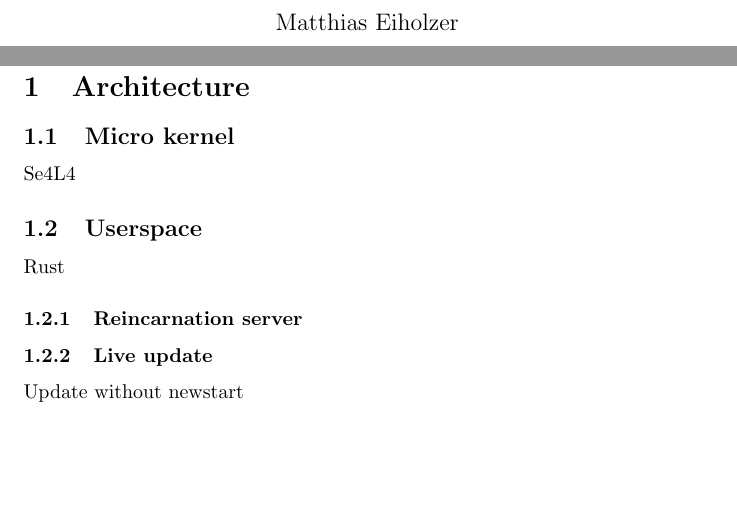
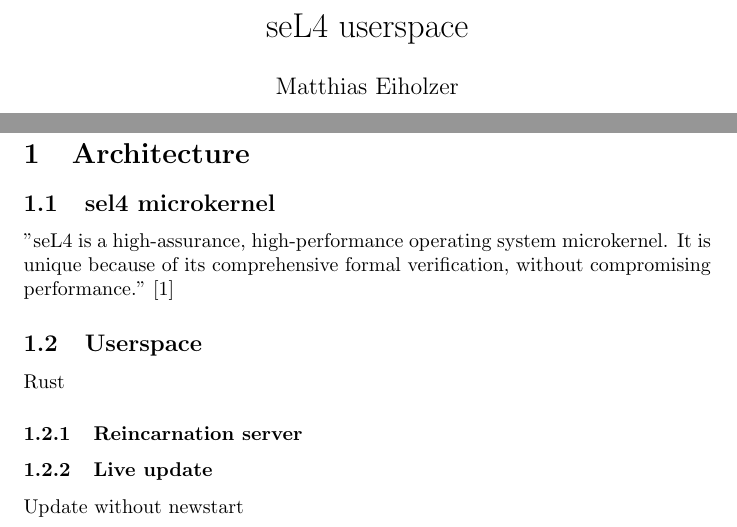
Before and after one commit to matthiaseiholzer/sel4-userspace, a LaTeX document (doc/main.tex, which reads doc/architecture.tex): two parts of pages 1 and 3 of 13, joined at a grey line, cut at the place of the change, the shorter picture padded with empty space. Compiled offline with pdfLaTeX.

Commit message:
Fix latex documentation generation

```diff
--- a/doc/architecture.tex
+++ b/doc/architecture.tex
@@ -1,8 +1,7 @@
 \section{Architecture}
 
-\subsection{Micro kernel}
-
-Se4L4
+\subsection{sel4 microkernel}
+"seL4 is a high-assurance, high-performance operating system microkernel. It is unique because of its comprehensive formal verification, without compromising performance." \cite{seL4:2024}
 
 \subsection{Userspace}
 
--- a/doc/main.tex
+++ b/doc/main.tex
@@ -1,18 +1,16 @@
-
 \documentclass{article}
 
 \usepackage{amsmath}
 \usepackage{graphicx}
 \usepackage{tikz}
-\usepackage{biblatex}
+\usepackage[backend=biber]{biblatex}
 \usetikzlibrary{snakes}
 
 \addbibresource{refs.bib}
 
-\title{}
+\title{seL4 userspace}
 \author{Matthias Eiholzer}
 \date{\today}
-
 
 \begin{document}
     \maketitle
```
Also changed, not shown: doc/main.tex (1 more changed lines), 2 other files.
